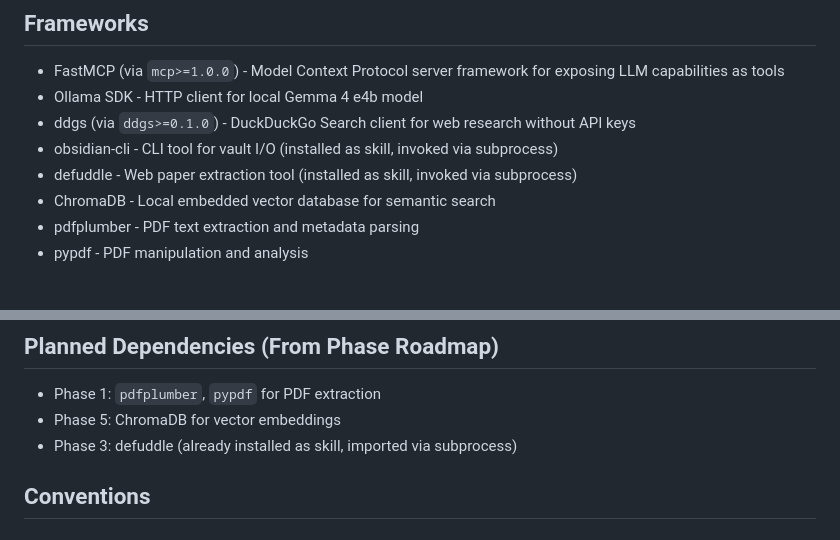
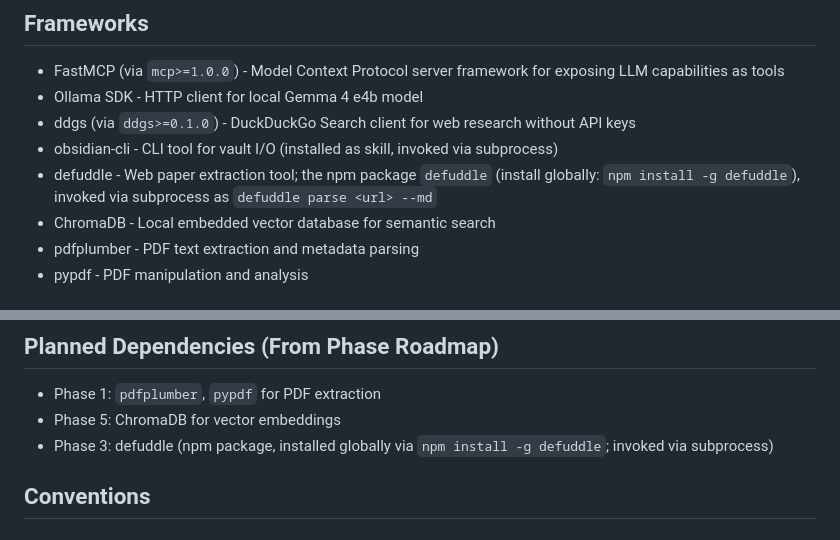
Before and after one commit to themanuelr/ragsearch-assistant, a Markdown page: CLAUDE.md, 2 parts joined by grey strips. Rendered like a GitHub page.

Commit message:
docs(03): correct defuddle install claims; fold live validation into context

```diff
--- a/CLAUDE.md
+++ b/CLAUDE.md
@@ -40,7 +40,7 @@ A local-first, AI-powered research management system that ingests scientific pap
 - Ollama SDK - HTTP client for local Gemma 4 e4b model
 - ddgs (via `ddgs>=0.1.0`) - DuckDuckGo Search client for web research without API keys
 - obsidian-cli - CLI tool for vault I/O (installed as skill, invoked via subprocess)
-- defuddle - Web paper extraction tool (installed as skill, invoked via subprocess)
+- defuddle - Web paper extraction tool; the npm package `defuddle` (install globally: `npm install -g defuddle`), invoked via subprocess as `defuddle parse <url> --md`
 - ChromaDB - Local embedded vector database for semantic search
 - pdfplumber - PDF text extraction and metadata parsing
 - pypdf - PDF manipulation and analysis
@@ -80,7 +80,7 @@ A local-first, AI-powered research management system that ingests scientific pap
 
 - Phase 1: `pdfplumber`, `pypdf` for PDF extraction
 - Phase 5: ChromaDB for vector embeddings
-- Phase 3: defuddle (already installed as skill, imported via subprocess)
+- Phase 3: defuddle (npm package, installed globally via `npm install -g defuddle`; invoked via subprocess)
 
 <!-- GSD:stack-end -->
 
```
